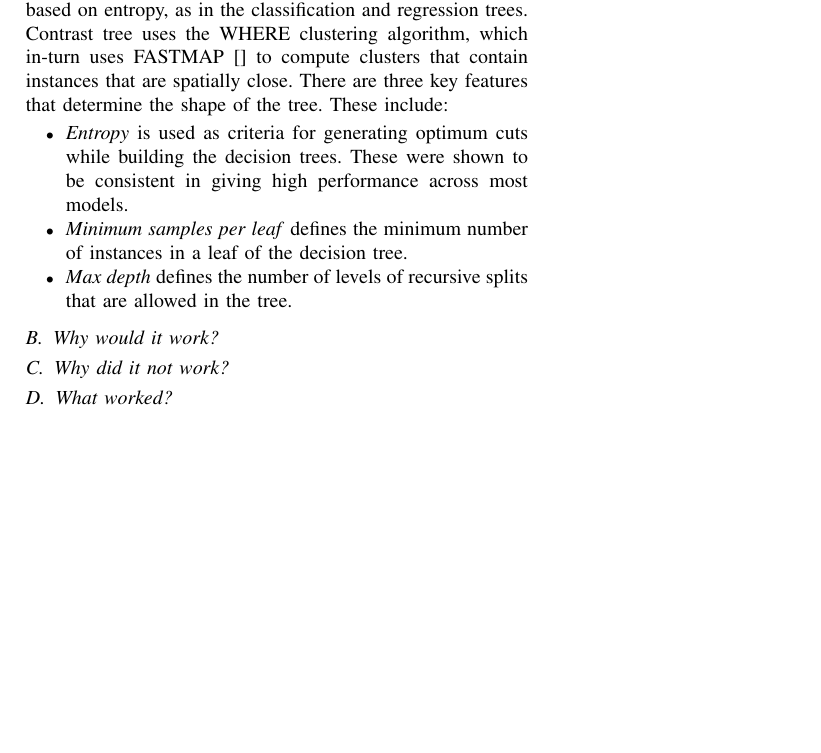
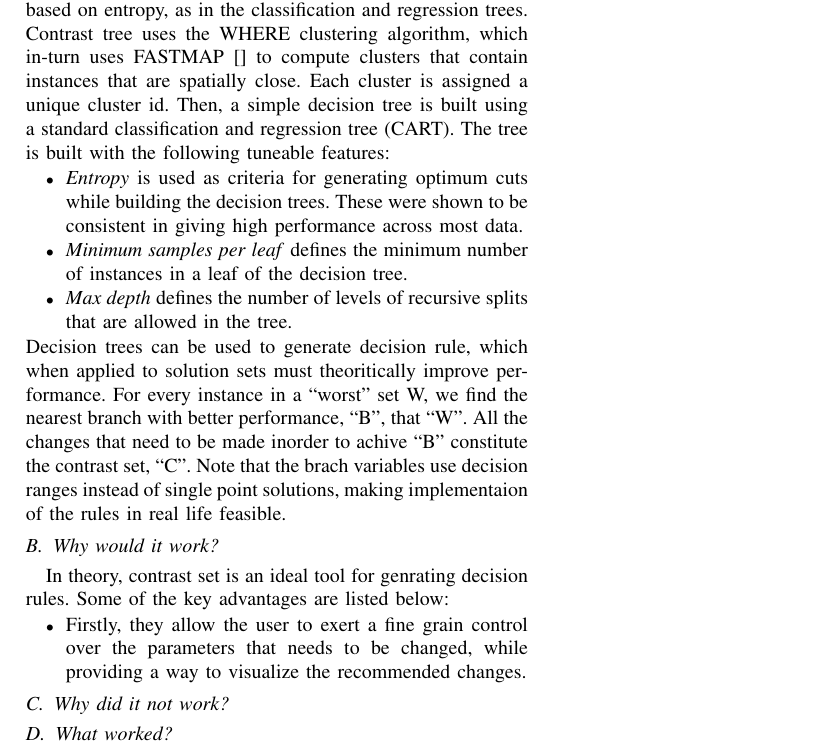
Before and after one commit to ai-se/hownot, a LaTeX paper (hownot.tex): part of the page, cut so that both start at the same text, the shorter picture padded with empty space. Compiled offline with pdfLaTeX.

Commit message:
More changes...

```diff
--- a/hownot.tex
+++ b/hownot.tex
@@ -118,16 +118,19 @@ Defect prediction, configuration, prediction, planning, case-based reasoning.
 Contrast trees are decision trees that can be used to learn decision rules from a large data set. The use of decision trees for this purpose makes it easy to visualize the data and also makes interpretation of the recommended policies fairly straight forward. In addition to this, contrast trees generate ranges of decisions that allow for better feasibility.
 \subsection{How does a contrast tree work?}
 Contrast trees works by building a simple decision tree based on entropy, as in the classification and regression trees. Contrast tree uses the WHERE clustering algorithm, which in-turn uses FASTMAP \cite{} to compute clusters
-that contain instances that are spatially close.
-There are three key features that determine the shape of the tree. These include:
+that contain instances that are spatially close. Each cluster is assigned a unique cluster id. Then, a simple decision tree is built using a standard classification and regression tree (CART). The tree is built with the following tuneable features:
 \begin{itemize}
-\item \textit{Entropy} is used as criteria for generating optimum cuts while building the decision trees. These were shown to be consistent in giving high performance across most models.
+\item \textit{Entropy} is used as criteria for generating optimum cuts while building the decision trees. These were shown to be consistent in giving high performance across most data.
 \item \textit{Minimum samples per leaf} defines the minimum number of instances in a leaf of the decision tree.
 \item \textit{Max depth} defines the number of levels of recursive splits that are allowed in the tree.
+\end{itemize}
+Decision trees can be used to generate decision rule, which when applied to solution sets must theoritically improve performance. For every instance in a ``worst'' set W, we find the nearest branch with better performance, ``B'', that ``W''. All the changes that need to be made inorder to achive ``B'' constitute the contrast set, ``C''. Note that the brach variables use decision ranges instead of single point solutions, making implementaion of the rules in real life feasible.
+\subsection{Why would it work?}
+In theory, contrast set is an ideal tool for genrating decision rules. Some of the key advantages are listed below:
+\begin{itemize}
+\item Firstly, they allow the user to exert a fine grain control over the parameters that needs to be changed, while providing a way to visualize the recommended changes.
+\end{itemize}
 
-
-\end{itemize}
-\subsection{Why would it work?}
 \subsection{Why did it not work?}
 \subsection{What worked?}
 \section{Future Work}
```
